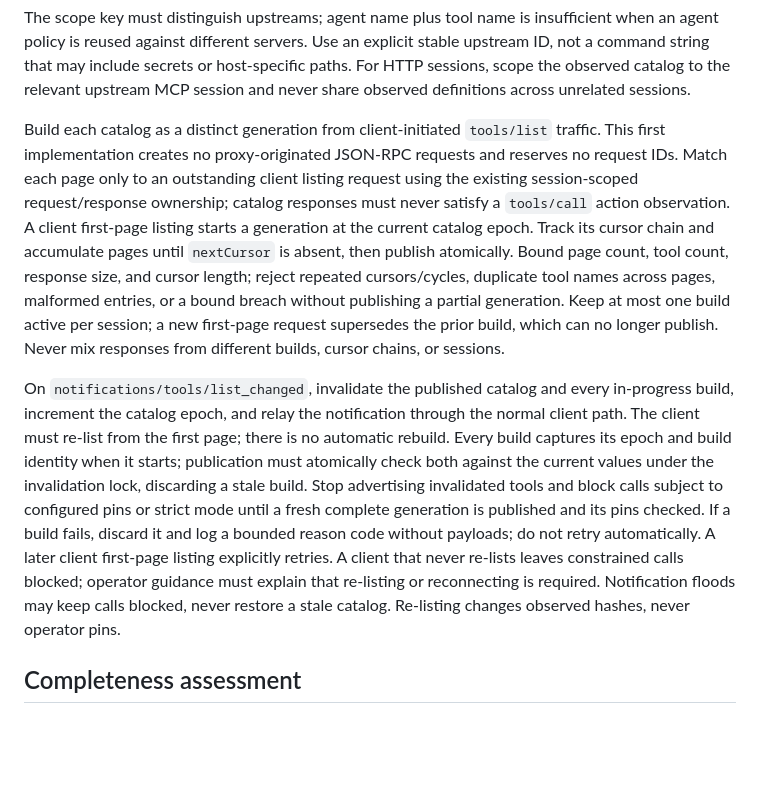
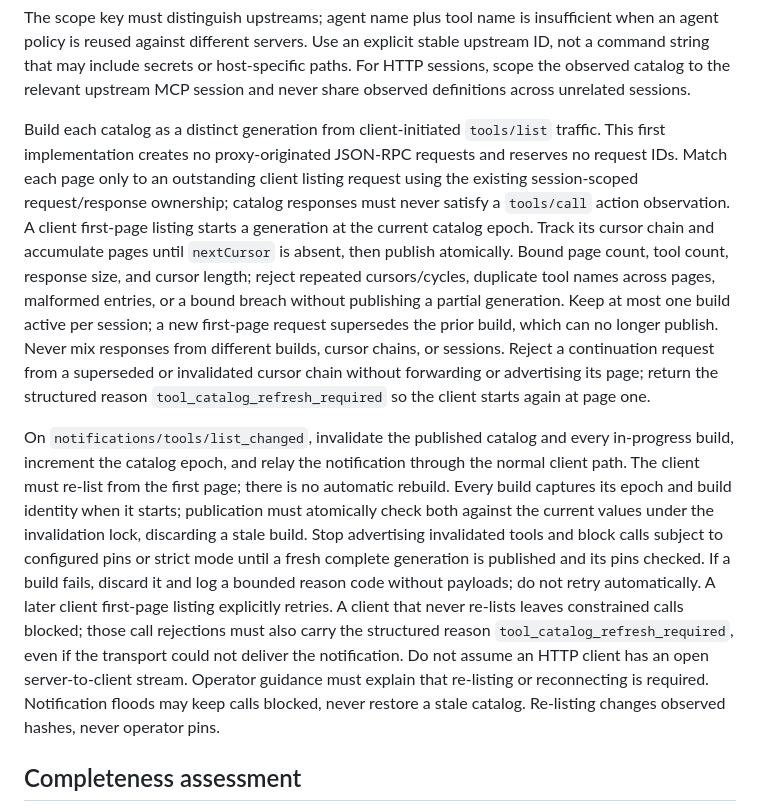
Before and after one commit to nocktechnologies/nockguard, a Markdown page: docs/design/n11756-audit-schema.md, the part around the change. GitHub-like rendering; blank space fills up the shorter version.

Commit message:
docs: expose catalog refresh requirement to clients

```diff
--- a/docs/design/n11756-audit-schema.md
+++ b/docs/design/n11756-audit-schema.md
@@ -69,9 +69,9 @@ A configured pin is never learned or updated from `tools/list`. Every configured
 
 The scope key must distinguish upstreams; agent name plus tool name is insufficient when an agent policy is reused against different servers. Use an explicit stable upstream ID, not a command string that may include secrets or host-specific paths. For HTTP sessions, scope the observed catalog to the relevant upstream MCP session and never share observed definitions across unrelated sessions.
 
-Build each catalog as a distinct generation from client-initiated `tools/list` traffic. This first implementation creates no proxy-originated JSON-RPC requests and reserves no request IDs. Match each page only to an outstanding client listing request using the existing session-scoped request/response ownership; catalog responses must never satisfy a `tools/call` action observation. A client first-page listing starts a generation at the current catalog epoch. Track its cursor chain and accumulate pages until `nextCursor` is absent, then publish atomically. Bound page count, tool count, response size, and cursor length; reject repeated cursors/cycles, duplicate tool names across pages, malformed entries, or a bound breach without publishing a partial generation. Keep at most one build active per session; a new first-page request supersedes the prior build, which can no longer publish. Never mix responses from different builds, cursor chains, or sessions.
+Build each catalog as a distinct generation from client-initiated `tools/list` traffic. This first implementation creates no proxy-originated JSON-RPC requests and reserves no request IDs. Match each page only to an outstanding client listing request using the existing session-scoped request/response ownership; catalog responses must never satisfy a `tools/call` action observation. A client first-page listing starts a generation at the current catalog epoch. Track its cursor chain and accumulate pages until `nextCursor` is absent, then publish atomically. Bound page count, tool count, response size, and cursor length; reject repeated cursors/cycles, duplicate tool names across pages, malformed entries, or a bound breach without publishing a partial generation. Keep at most one build active per session; a new first-page request supersedes the prior build, which can no longer publish. Never mix responses from different builds, cursor chains, or sessions. Reject a continuation request from a superseded or invalidated cursor chain without forwarding or advertising its page; return the structured reason `tool_catalog_refresh_required` so the client starts again at page one.
 
-On `notifications/tools/list_changed`, invalidate the published catalog and every in-progress build, increment the catalog epoch, and relay the notification through the normal client path. The client must re-list from the first page; there is no automatic rebuild. Every build captures its epoch and build identity when it starts; publication must atomically check both against the current values under the invalidation lock, discarding a stale build. Stop advertising invalidated tools and block calls subject to configured pins or strict mode until a fresh complete generation is published and its pins checked. If a build fails, discard it and log a bounded reason code without payloads; do not retry automatically. A later client first-page listing explicitly retries. A client that never re-lists leaves constrained calls blocked; operator guidance must explain that re-listing or reconnecting is required. Notification floods may keep calls blocked, never restore a stale catalog. Re-listing changes observed hashes, never operator pins.
+On `notifications/tools/list_changed`, invalidate the published catalog and every in-progress build, increment the catalog epoch, and relay the notification through the normal client path. The client must re-list from the first page; there is no automatic rebuild. Every build captures its epoch and build identity when it starts; publication must atomically check both against the current values under the invalidation lock, discarding a stale build. Stop advertising invalidated tools and block calls subject to configured pins or strict mode until a fresh complete generation is published and its pins checked. If a build fails, discard it and log a bounded reason code without payloads; do not retry automatically. A later client first-page listing explicitly retries. A client that never re-lists leaves constrained calls blocked; those call rejections must also carry the structured reason `tool_catalog_refresh_required`, even if the transport could not deliver the notification. Do not assume an HTTP client has an open server-to-client stream. Operator guidance must explain that re-listing or reconnecting is required. Notification floods may keep calls blocked, never restore a stale catalog. Re-listing changes observed hashes, never operator pins.
 
 ## Completeness assessment
 
```
